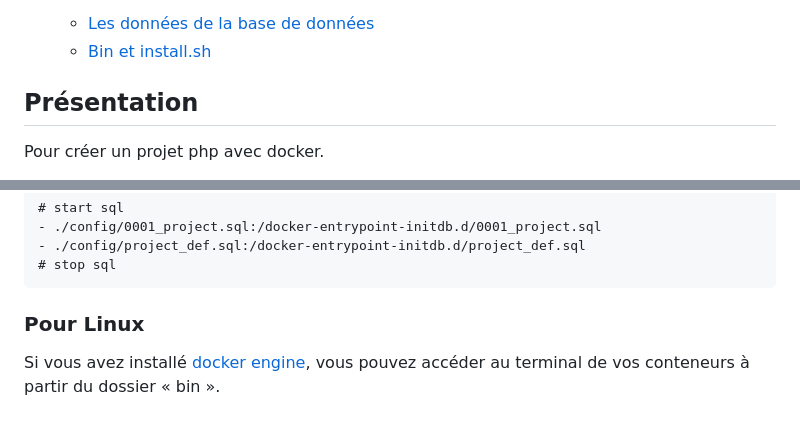
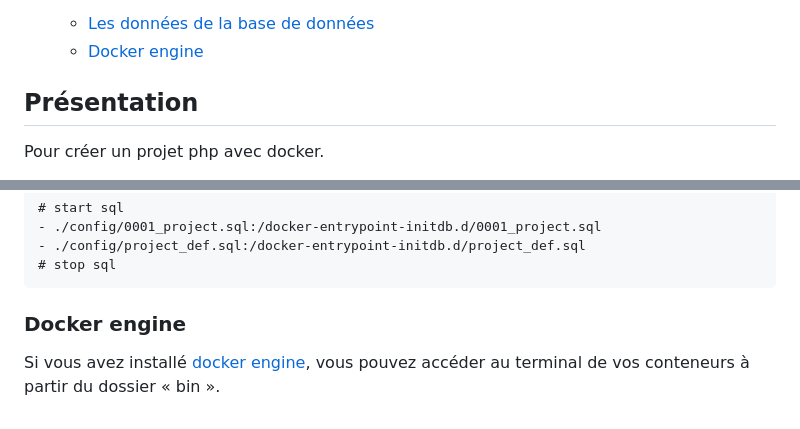
Before and after one commit to pctronique/dockerphponline, a Markdown page: README.md, 2 parts joined by grey strips. Rendered like a GitHub page; folded sections open.

````diff
--- a/README.md
+++ b/README.md
@@ -19,7 +19,7 @@ Version 1.0.0
                 <li><a href="#Xdebug">Xdebug</a></li>
             </ul>
             <li><a href="#Les-données-de-la-base-de-données">Les données de la base de données</a></li>
-            <li><a href="#Bin-et-install.sh">Bin et install.sh</a></li>
+            <li><a href="#Docker-engine">Docker engine</a></li>
         </ul>
     </li>
   </ol>
@@ -193,6 +193,6 @@ Exporter la base de données dans le fichier « project_def.sql », le placer
 # stop sql
 ```
 
-### Pour Linux
+### Docker engine
 
 Si vous avez installé [docker engine](https://docs.docker.com/engine/install/), vous pouvez accéder au terminal de vos conteneurs à partir du dossier « bin ».
````
